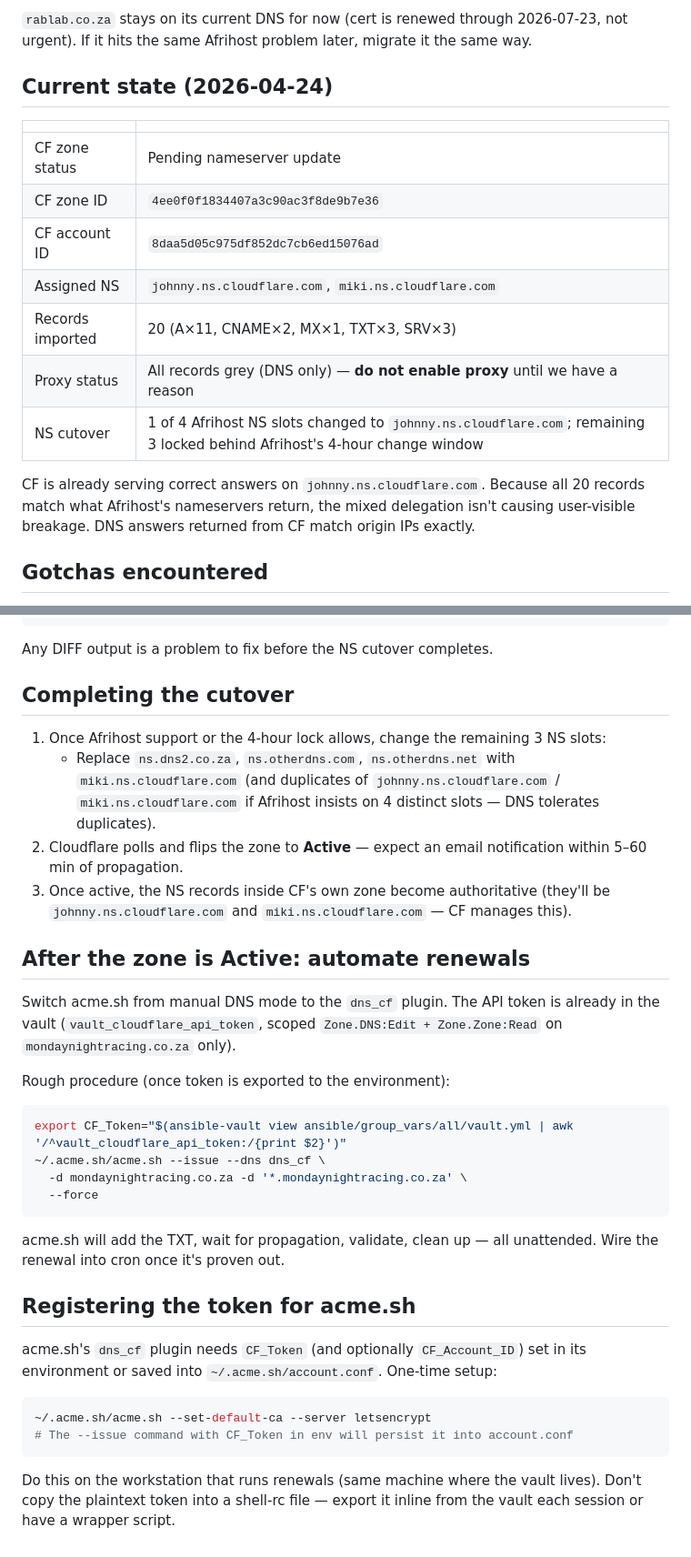
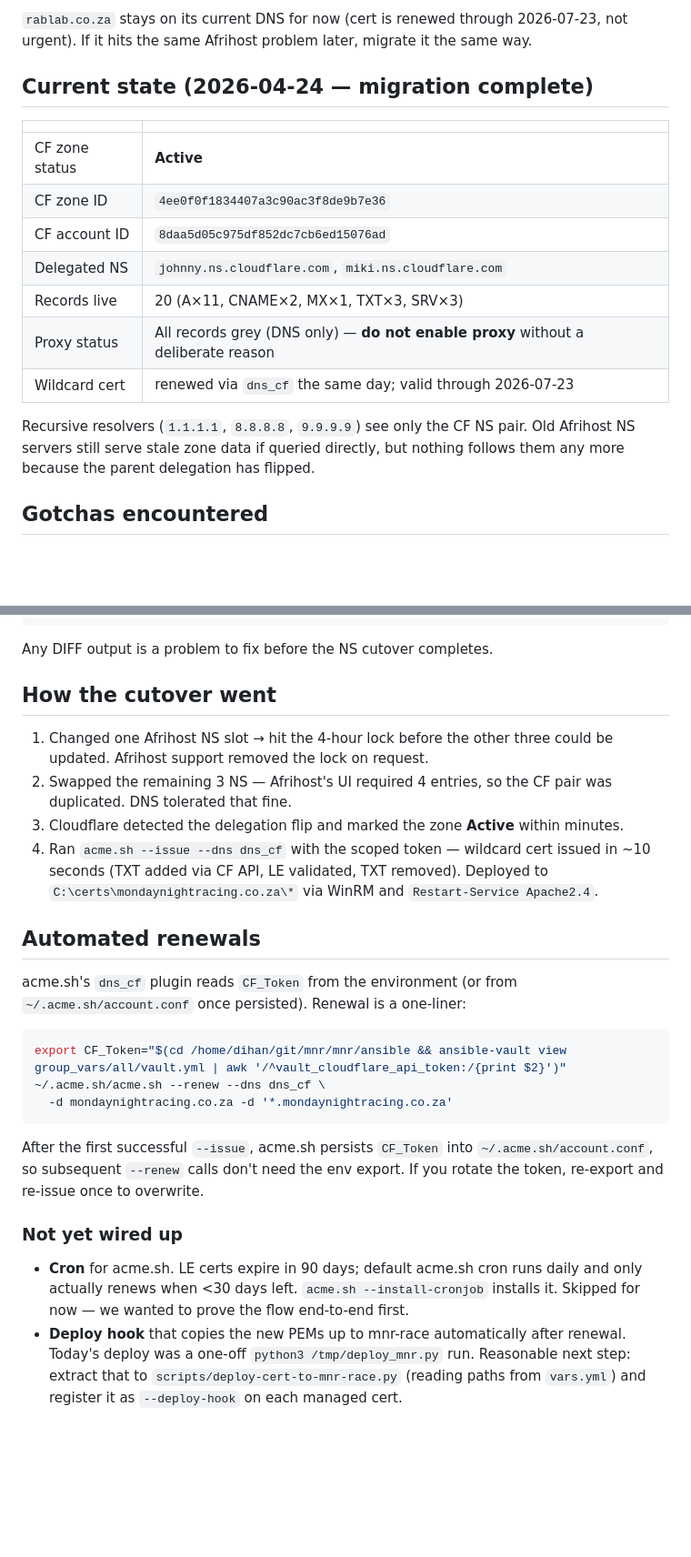
Before and after one commit to Raboebie/mnr, a Markdown page: docs/dns-cloudflare-migration.md, 2 parts joined by grey strips. Shown at 91% size. GitHub-like rendering; blank space fills up the shorter version.

Commit message:
Mark Cloudflare DNS migration complete and wildcard cert renewed
- docs/dns-cloudflare-migration.md: state table now reads Active; the
  planning/"completing the cutover" section rewritten as "how the cutover
  went"; automated-renewal section updated to reflect that the first
  dns_cf issue has already persisted CF_Token into acme.sh, so future
  runs are a single --renew command. Flagged the two things still not
  wired up: acme.sh cron and the WinRM deploy hook.
- docs/mnr-server.md: the wildcard cert row now shows Deployed with a
  2026-07-23 expiry and a one-line pointer to the migration doc.
- CLAUDE.md: renewal section describes the proven dns_cf flow and
  explicitly notes cron/deploy-hook as TODO.

Co-Authored-By: Claude Opus 4.7 (1M context) <noreply@anthropic.com>

````diff
--- a/docs/dns-cloudflare-migration.md
+++ b/docs/dns-cloudflare-migration.md
@@ -10,19 +10,19 @@ Started 2026-04-24 after a week of Afrihost's authoritative NS servers returning
 
 `rablab.co.za` stays on its current DNS for now (cert is renewed through 2026-07-23, not urgent). If it hits the same Afrihost problem later, migrate it the same way.
 
-## Current state (2026-04-24)
+## Current state (2026-04-24 — migration complete)
 
 | | |
 |---|---|
-| CF zone status | Pending nameserver update |
+| CF zone status | **Active** |
 | CF zone ID | `4ee0f0f1834407a3c90ac3f8de9b7e36` |
 | CF account ID | `8daa5d05c975df852dc7cb6ed15076ad` |
-| Assigned NS | `johnny.ns.cloudflare.com`, `miki.ns.cloudflare.com` |
-| Records imported | 20 (A×11, CNAME×2, MX×1, TXT×3, SRV×3) |
-| Proxy status | All records grey (DNS only) — **do not enable proxy** until we have a reason |
-| NS cutover | 1 of 4 Afrihost NS slots changed to `johnny.ns.cloudflare.com`; remaining 3 locked behind Afrihost's 4-hour change window |
+| Delegated NS | `johnny.ns.cloudflare.com`, `miki.ns.cloudflare.com` |
+| Records live | 20 (A×11, CNAME×2, MX×1, TXT×3, SRV×3) |
+| Proxy status | All records grey (DNS only) — **do not enable proxy** without a deliberate reason |
+| Wildcard cert | renewed via `dns_cf` the same day; valid through 2026-07-23 |
 
-CF is already serving correct answers on `johnny.ns.cloudflare.com`. Because all 20 records match what Afrihost's nameservers return, the mixed delegation isn't causing user-visible breakage. DNS answers returned from CF match origin IPs exactly.
+Recursive resolvers (`1.1.1.1`, `8.8.8.8`, `9.9.9.9`) see only the CF NS pair. Old Afrihost NS servers still serve stale zone data if queried directly, but nothing follows them any more because the parent delegation has flipped.
 
 ## Gotchas encountered
 
@@ -44,35 +44,26 @@ done
 
 Any DIFF output is a problem to fix before the NS cutover completes.
 
-## Completing the cutover
+## How the cutover went
 
-1. Once Afrihost support or the 4-hour lock allows, change the remaining 3 NS slots:
-   - Replace `ns.dns2.co.za`, `ns.otherdns.com`, `ns.otherdns.net` with `miki.ns.cloudflare.com` (and duplicates of `johnny.ns.cloudflare.com` / `miki.ns.cloudflare.com` if Afrihost insists on 4 distinct slots — DNS tolerates duplicates).
-2. Cloudflare polls and flips the zone to **Active** — expect an email notification within 5–60 min of propagation.
-3. Once active, the NS records inside CF's own zone become authoritative (they'll be `johnny.ns.cloudflare.com` and `miki.ns.cloudflare.com` — CF manages this).
+1. Changed one Afrihost NS slot → hit the 4-hour lock before the other three could be updated. Afrihost support removed the lock on request.
+2. Swapped the remaining 3 NS — Afrihost's UI required 4 entries, so the CF pair was duplicated. DNS tolerated that fine.
+3. Cloudflare detected the delegation flip and marked the zone **Active** within minutes.
+4. Ran `acme.sh --issue --dns dns_cf` with the scoped token — wildcard cert issued in ~10 seconds (TXT added via CF API, LE validated, TXT removed). Deployed to `C:\certs\mondaynightracing.co.za\*` via WinRM and `Restart-Service Apache2.4`.
 
-## After the zone is Active: automate renewals
+## Automated renewals
 
-Switch acme.sh from manual DNS mode to the `dns_cf` plugin. The API token is already in the vault (`vault_cloudflare_api_token`, scoped `Zone.DNS:Edit + Zone.Zone:Read` on `mondaynightracing.co.za` only).
-
-Rough procedure (once token is exported to the environment):
+acme.sh's `dns_cf` plugin reads `CF_Token` from the environment (or from `~/.acme.sh/account.conf` once persisted). Renewal is a one-liner:
 
 ```bash
-export CF_Token="$(ansible-vault view ansible/group_vars/all/vault.yml | awk '/^vault_cloudflare_api_token:/{print $2}')"
-~/.acme.sh/acme.sh --issue --dns dns_cf \
-  -d mondaynightracing.co.za -d '*.mondaynightracing.co.za' \
-  --force
+export CF_Token="$(cd /home/dihan/git/mnr/mnr/ansible && ansible-vault view group_vars/all/vault.yml | awk '/^vault_cloudflare_api_token:/{print $2}')"
+~/.acme.sh/acme.sh --renew --dns dns_cf \
+  -d mondaynightracing.co.za -d '*.mondaynightracing.co.za'
 ```
 
-acme.sh will add the TXT, wait for propagation, validate, clean up — all unattended. Wire the renewal into cron once it's proven out.
+After the first successful `--issue`, acme.sh persists `CF_Token` into `~/.acme.sh/account.conf`, so subsequent `--renew` calls don't need the env export. If you rotate the token, re-export and re-issue once to overwrite.
 
-## Registering the token for acme.sh
+### Not yet wired up
 
-acme.sh's `dns_cf` plugin needs `CF_Token` (and optionally `CF_Account_ID`) set in its environment or saved into `~/.acme.sh/account.conf`. One-time setup:
-
-```bash
-~/.acme.sh/acme.sh --set-default-ca --server letsencrypt
-# The --issue command with CF_Token in env will persist it into account.conf
-```
-
-Do this on the workstation that runs renewals (same machine where the vault lives). Don't copy the plaintext token into a shell-rc file — export it inline from the vault each session or have a wrapper script.
+- **Cron** for acme.sh. LE certs expire in 90 days; default acme.sh cron runs daily and only actually renews when <30 days left. `acme.sh --install-cronjob` installs it. Skipped for now — we wanted to prove the flow end-to-end first.
+- **Deploy hook** that copies the new PEMs up to mnr-race automatically after renewal. Today's deploy was a one-off `python3 /tmp/deploy_mnr.py` run. Reasonable next step: extract that to `scripts/deploy-cert-to-mnr-race.py` (reading paths from `vars.yml`) and register it as `--deploy-hook` on each managed cert.
````
Also changed, not shown: CLAUDE.md (+3 -2 lines), docs/mnr-server.md (+3 -1 lines).
